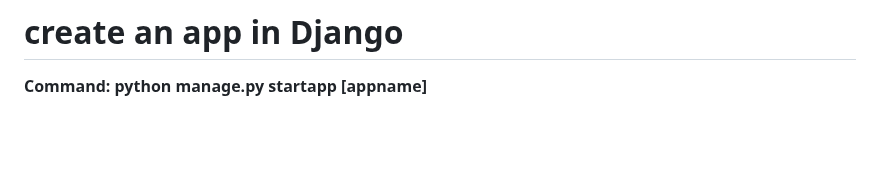
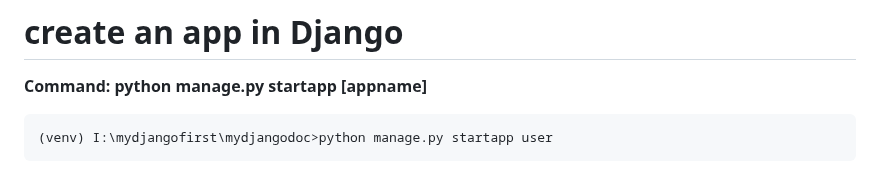
Before and after one commit to atulkrishnathakur/mydjangodoc, a Markdown page: README.md, the part around the change. GitHub-like rendering; blank space fills up the shorter version.

Commit message:
Update README.md
create an app

````diff
--- a/README.md
+++ b/README.md
@@ -279,3 +279,6 @@ Running migrations:
 ```
 # create an app in Django
 <b>Command: python manage.py startapp [appname]</b>
+```
+(venv) I:\mydjangofirst\mydjangodoc>python manage.py startapp user
+```
````
